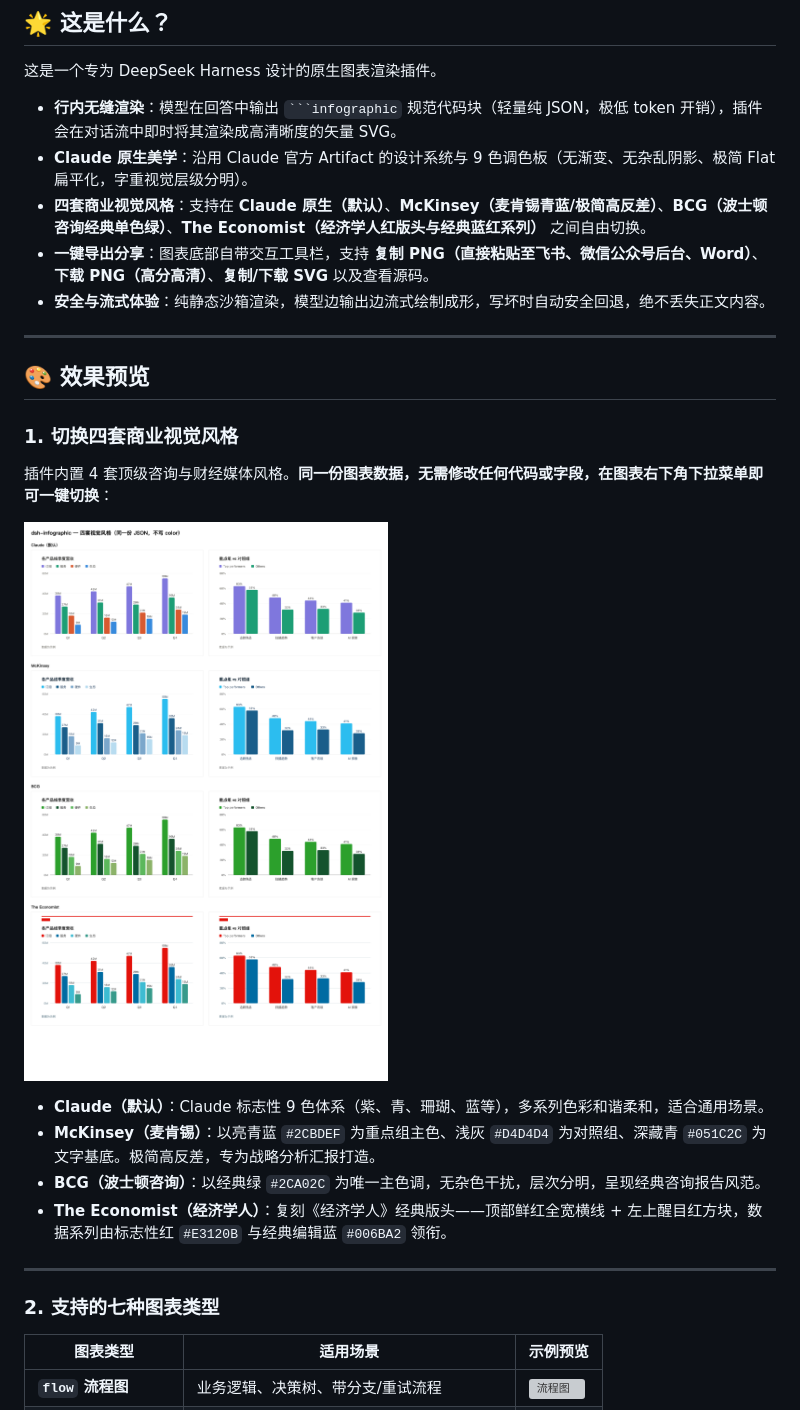
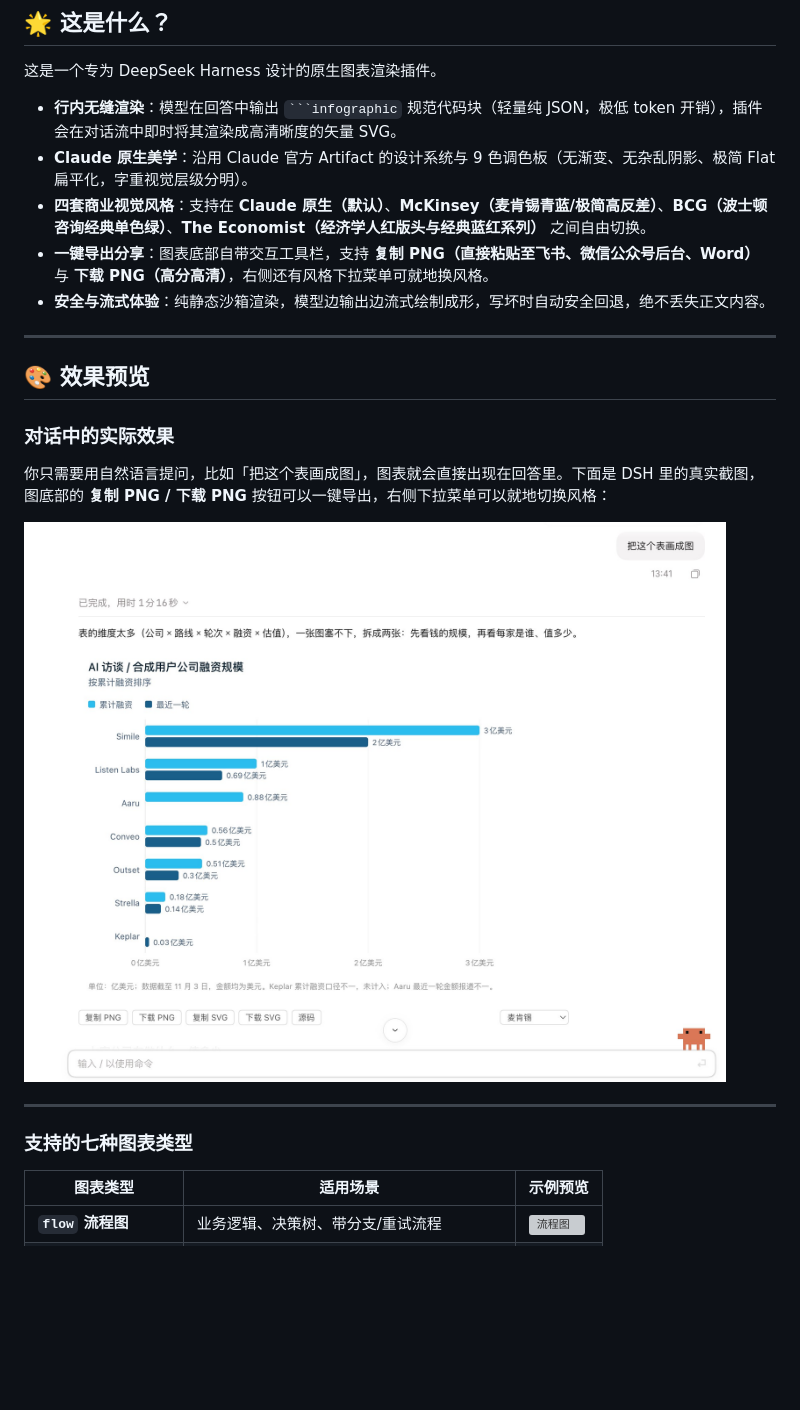
Before and after one commit to huangzhenhao90/dsh-claude-style-infographics, a Markdown page: README.md, the part around one of its changes. GitHub-like rendering; pictures changed too: docs/preview-chat.jpg (added); blank space fills up the shorter version; grey boxes are pictures that could not be loaded.

````diff
--- a/README.md
+++ b/README.md
@@ -11,27 +11,22 @@
 - **行内无缝渲染**：模型在回答中输出 ` ```infographic ` 规范代码块（轻量纯 JSON，极低 token 开销），插件会在对话流中即时将其渲染成高清晰度的矢量 SVG。
 - **Claude 原生美学**：沿用 Claude 官方 Artifact 的设计系统与 9 色调色板（无渐变、无杂乱阴影、极简 Flat 扁平化，字重视觉层级分明）。
 - **四套商业视觉风格**：支持在 **Claude 原生（默认）**、**McKinsey（麦肯锡青蓝/极简高反差）**、**BCG（波士顿咨询经典单色绿）**、**The Economist（经济学人红版头与经典蓝红系列）** 之间自由切换。
-- **一键导出分享**：图表底部自带交互工具栏，支持 **复制 PNG（直接粘贴至飞书、微信公众号后台、Word）**、**下载 PNG（高分高清）**、**复制/下载 SVG** 以及查看源码。
+- **一键导出分享**：图表底部自带交互工具栏，支持 **复制 PNG（直接粘贴至飞书、微信公众号后台、Word）** 与 **下载 PNG（高分高清）**，右侧还有风格下拉菜单可就地换风格。
 - **安全与流式体验**：纯静态沙箱渲染，模型边输出边流式绘制成形，写坏时自动安全回退，绝不丢失正文内容。
 
 ---
 
 ## 🎨 效果预览
 
-### 1. 切换四套商业视觉风格
+### 对话中的实际效果
 
-插件内置 4 套顶级咨询与财经媒体风格。**同一份图表数据，无需修改任何代码或字段，在图表右下角下拉菜单即可一键切换**：
+你只需要用自然语言提问，比如「把这个表画成图」，图表就会直接出现在回答里。下面是 DSH 里的真实截图，图底部的 **复制 PNG / 下载 PNG** 按钮可以一键导出，右侧下拉菜单可以就地切换风格：
 
-![四套视觉风格对比](docs/style-compare.png)
-
-- **Claude（默认）**：Claude 标志性 9 色体系（紫、青、珊瑚、蓝等），多系列色彩和谐柔和，适合通用场景。
-- **McKinsey（麦肯锡）**：以亮青蓝 `#2CBDEF` 为重点组主色、浅灰 `#D4D4D4` 为对照组、深藏青 `#051C2C` 为文字基底。极简高反差，专为战略分析汇报打造。
-- **BCG（波士顿咨询）**：以经典绿 `#2CA02C` 为唯一主色调，无杂色干扰，层次分明，呈现经典咨询报告风范。
-- **The Economist（经济学人）**：复刻《经济学人》经典版头——顶部鲜红全宽横线 + 左上醒目红方块，数据系列由标志性红 `#E3120B` 与经典编辑蓝 `#006BA2` 领衔。
+![对话中的预览效果](docs/preview-chat.jpg)
 
 ---
 
-### 2. 支持的七种图表类型
+### 支持的七种图表类型
 
 | 图表类型 | 适用场景 | 示例预览 |
 |---|---|---|
````
Also changed, not shown: other parts of README.md (+21 -22 lines), docs/settings.jpg (added), 4 other files.
